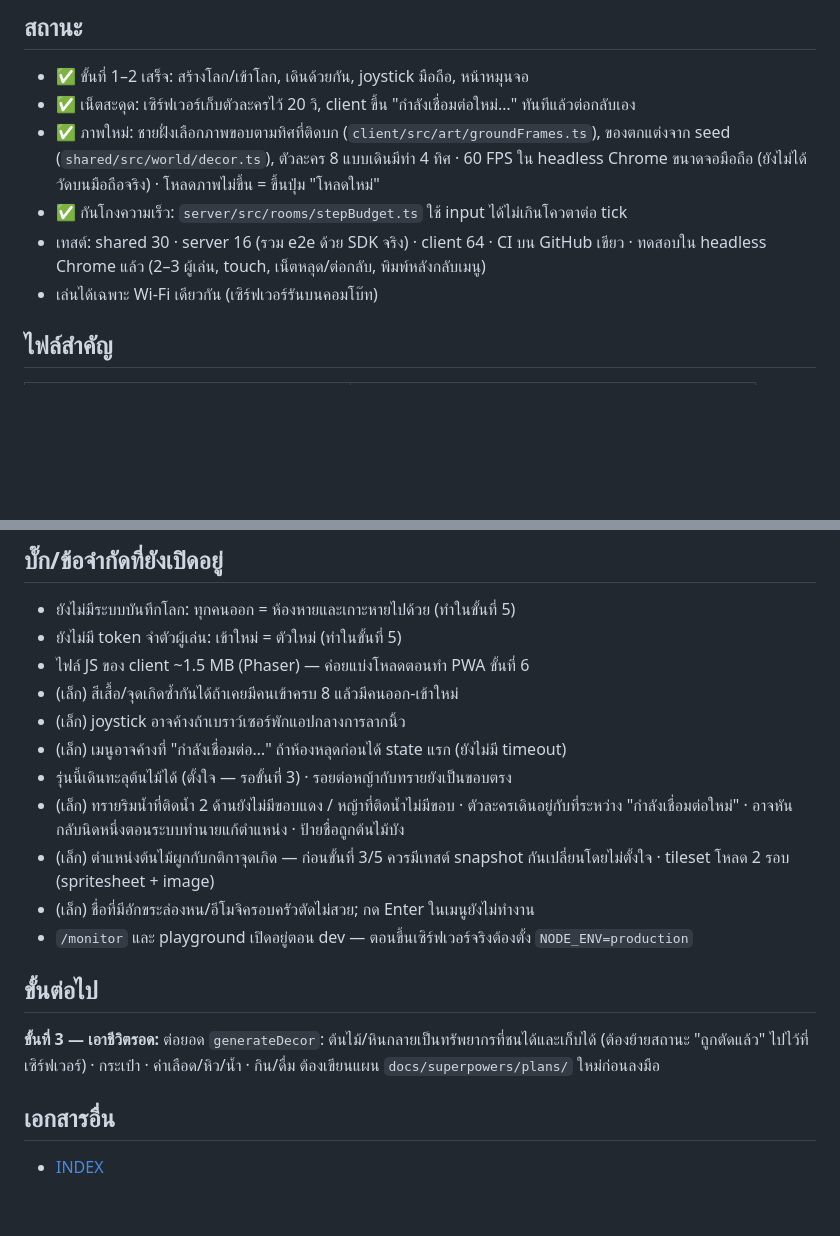
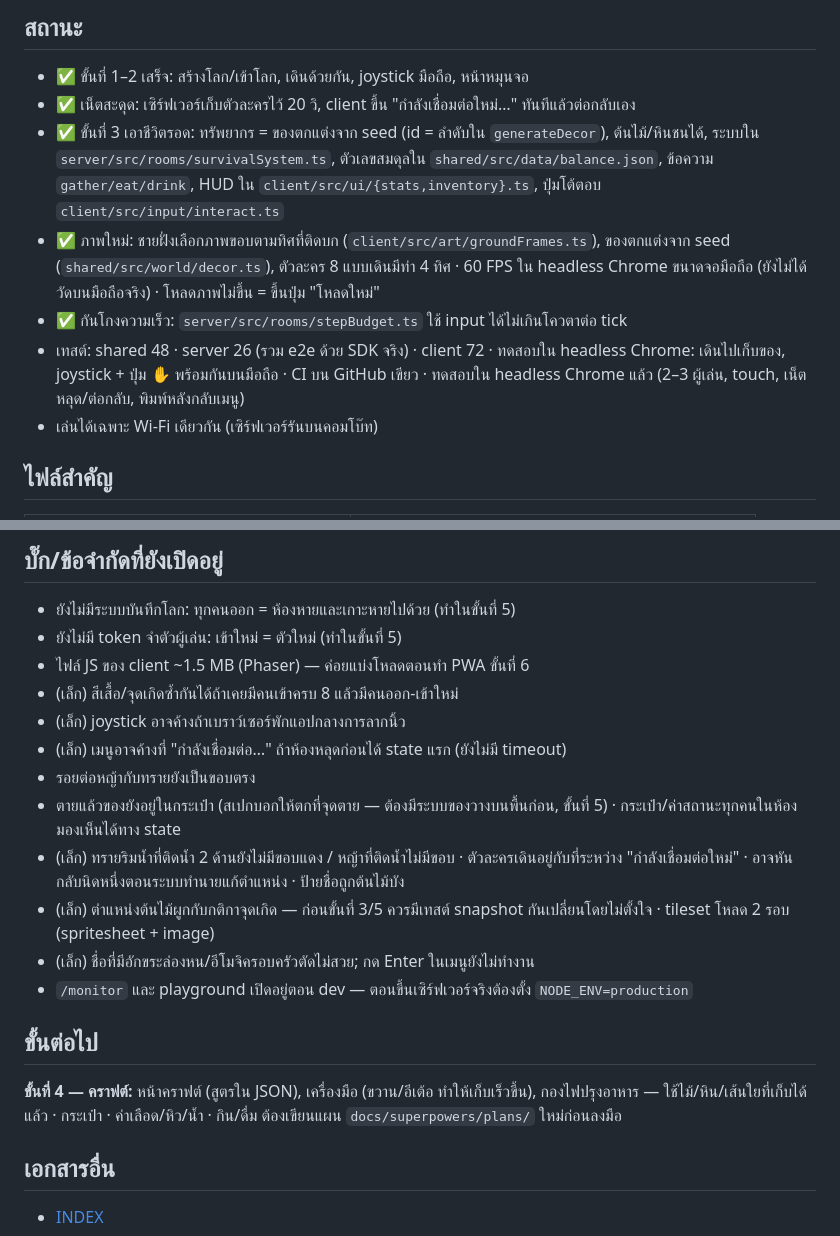
Before and after one commit to BananaZz27/primal-isle, a Markdown page: docs/primal-isle.md, 2 parts joined by grey strips. Rendered like a GitHub page; blank space fills up the shorter version.

```diff
--- a/docs/primal-isle.md
+++ b/docs/primal-isle.md
@@ -19,9 +19,10 @@
 ## สถานะ
 - ✅ ขั้นที่ 1–2 เสร็จ: สร้างโลก/เข้าโลก, เดินด้วยกัน, joystick มือถือ, หน้าหมุนจอ
 - ✅ เน็ตสะดุด: เซิร์ฟเวอร์เก็บตัวละครไว้ 20 วิ, client ขึ้น "กำลังเชื่อมต่อใหม่…" ทันทีแล้วต่อกลับเอง
+- ✅ ขั้นที่ 3 เอาชีวิตรอด: ทรัพยากร = ของตกแต่งจาก seed (id = ลำดับใน `generateDecor`), ต้นไม้/หินชนได้, ระบบใน `server/src/rooms/survivalSystem.ts`, ตัวเลขสมดุลใน `shared/src/data/balance.json`, ข้อความ `gather/eat/drink`, HUD ใน `client/src/ui/{stats,inventory}.ts`, ปุ่มโต้ตอบ `client/src/input/interact.ts`
 - ✅ ภาพใหม่: ชายฝั่งเลือกภาพขอบตามทิศที่ติดบก (`client/src/art/groundFrames.ts`), ของตกแต่งจาก seed (`shared/src/world/decor.ts`), ตัวละคร 8 แบบเดินมีท่า 4 ทิศ · 60 FPS ใน headless Chrome ขนาดจอมือถือ (ยังไม่ได้วัดบนมือถือจริง) · โหลดภาพไม่ขึ้น = ขึ้นปุ่ม "โหลดใหม่"
 - ✅ กันโกงความเร็ว: `server/src/rooms/stepBudget.ts` ใช้ input ได้ไม่เกินโควตาต่อ tick
-- เทสต์: shared 30 · server 16 (รวม e2e ด้วย SDK จริง) · client 64 · CI บน GitHub เขียว · ทดสอบใน headless Chrome แล้ว (2–3 ผู้เล่น, touch, เน็ตหลุด/ต่อกลับ, พิมพ์หลังกลับเมนู)
+- เทสต์: shared 48 · server 26 (รวม e2e ด้วย SDK จริง) · client 72 · ทดสอบใน headless Chrome: เดินไปเก็บของ, joystick + ปุ่ม ✋ พร้อมกันบนมือถือ · CI บน GitHub เขียว · ทดสอบใน headless Chrome แล้ว (2–3 ผู้เล่น, touch, เน็ตหลุด/ต่อกลับ, พิมพ์หลังกลับเมนู)
 - เล่นได้เฉพาะ Wi-Fi เดียวกัน (เซิร์ฟเวอร์รันบนคอมโบ๊ท)
 
 ## ไฟล์สำคัญ
@@ -44,14 +45,15 @@
 - (เล็ก) สีเสื้อ/จุดเกิดซ้ำกันได้ถ้าเคยมีคนเข้าครบ 8 แล้วมีคนออก-เข้าใหม่
 - (เล็ก) joystick อาจค้างถ้าเบราว์เซอร์พักแอปกลางการลากนิ้ว
 - (เล็ก) เมนูอาจค้างที่ "กำลังเชื่อมต่อ…" ถ้าห้องหลุดก่อนได้ state แรก (ยังไม่มี timeout)
-- รุ่นนี้เดินทะลุต้นไม้ได้ (ตั้งใจ — รอขั้นที่ 3) · รอยต่อหญ้ากับทรายยังเป็นขอบตรง
+- รอยต่อหญ้ากับทรายยังเป็นขอบตรง
+- ตายแล้วของยังอยู่ในกระเป๋า (สเปกบอกให้ตกที่จุดตาย — ต้องมีระบบของวางบนพื้นก่อน, ขั้นที่ 5) · กระเป๋า/ค่าสถานะทุกคนในห้องมองเห็นได้ทาง state
 - (เล็ก) ทรายริมน้ำที่ติดน้ำ 2 ด้านยังไม่มีขอบแดง / หญ้าที่ติดน้ำไม่มีขอบ · ตัวละครเดินอยู่กับที่ระหว่าง "กำลังเชื่อมต่อใหม่" · อาจหันกลับนิดหนึ่งตอนระบบทำนายแก้ตำแหน่ง · ป้ายชื่อถูกต้นไม้บัง
 - (เล็ก) ตำแหน่งต้นไม้ผูกกับกติกาจุดเกิด — ก่อนขั้นที่ 3/5 ควรมีเทสต์ snapshot กันเปลี่ยนโดยไม่ตั้งใจ · tileset โหลด 2 รอบ (spritesheet + image)
 - (เล็ก) ชื่อที่มีอักขระล่องหน/อีโมจิครอบครัวตัดไม่สวย; กด Enter ในเมนูยังไม่ทำงาน
 - `/monitor` และ playground เปิดอยู่ตอน dev — ตอนขึ้นเซิร์ฟเวอร์จริงต้องตั้ง `NODE_ENV=production`
 
 ## ขั้นต่อไป
-**ขั้นที่ 3 — เอาชีวิตรอด:** ต่อยอด `generateDecor`: ต้นไม้/หินกลายเป็นทรัพยากรที่ชนได้และเก็บได้ (ต้องย้ายสถานะ "ถูกตัดแล้ว" ไปไว้ที่เซิร์ฟเวอร์) · กระเป๋า · ค่าเลือด/หิว/น้ำ · กิน/ดื่ม
+**ขั้นที่ 4 — คราฟต์:** หน้าคราฟต์ (สูตรใน JSON), เครื่องมือ (ขวาน/อีเต้อ ทำให้เก็บเร็วขึ้น), กองไฟปรุงอาหาร — ใช้ไม้/หิน/เส้นใยที่เก็บได้แล้ว · กระเป๋า · ค่าเลือด/หิว/น้ำ · กิน/ดื่ม
 ต้องเขียนแผน `docs/superpowers/plans/` ใหม่ก่อนลงมือ
 
 ## เอกสารอื่น
```
Also changed, not shown: README.md (+5 -1 lines), docs/INDEX.md (+1 -0 lines), docs/images/screenshot.png, 1 other file.
